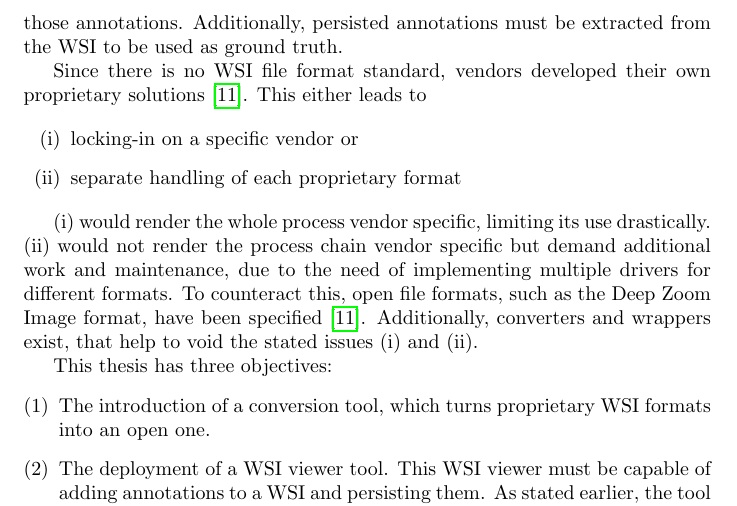
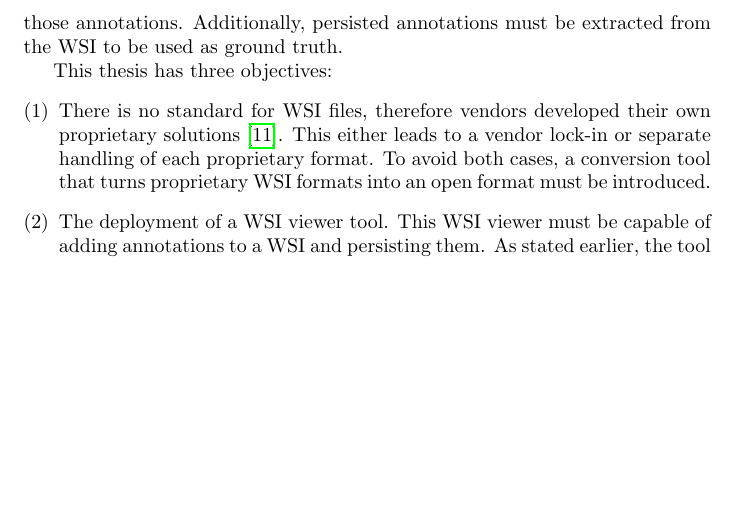
Before and after one commit to SasNaw/Thesis, a LaTeX thesis (document.tex, which reads tex/chap1.tex): part of page 9 of 138, cut so that both start at the same text, the shorter picture padded with empty space. Compiled offline with pdfLaTeX.

Commit message:
revised 1.2

```diff
--- a/tex/chap1.tex
+++ b/tex/chap1.tex
@@ -24,18 +24,19 @@ A possible way to prepare them is by using image annotation: tagging regions of
 \label{sec1_researchObjective}
 The goal of this thesis is the conceptualization and implementation of tools to enable deep learning and pathology experts to cooperate in annotating WSIs to create a ground truth for the later use in NNs. In order to do so, it must be possible to open a given WSI with a viewer, add annotations to it and persist those annotations. Additionally, persisted annotations must be extracted from the WSI to be used as ground truth.
 
-Since there is no WSI file format standard, vendors developed their own proprietary solutions\cite{Cornish13}. This either leads to
+%Since there is no WSI file format standard, vendors developed their own proprietary solutions\cite{Cornish13}. This either leads to
 
-\begin{enumerate}[(i)]
-	\item locking-in on a specific vendor or
-	\item separate handling of each proprietary format
-\end{enumerate}
 
-(i) would render the whole process vendor specific, limiting its use drastically. (ii) would not render the process chain vendor specific but demand additional work and maintenance, due to the need of implementing multiple drivers for different formats. To counteract this, open file formats, such as the Deep Zoom Image format, have been specified\cite{Cornish13}. Additionally, converters and wrappers exist, that help to void the stated issues (i) and (ii).
+%\begin{enumerate}[(i)]
+%	\item locking-in on a specific vendor or
+%	\item separate handling of each proprietary format
+%\end{enumerate}
+
+%(i) would render the whole process vendor specific, limiting its use drastically. (ii) would not render the process chain vendor specific but demand additional work and maintenance, due to the need of implementing multiple drivers for different formats. To counteract this, open file formats, such as the Deep Zoom Image format, have been specified\cite{Cornish13}. Additionally, converters and wrappers exist, that help to void the stated issues (i) and (ii).
 
 This thesis has three objectives:
 \begin{enumerate}[(1)]
-	\item The introduction of a conversion tool, which turns proprietary WSI formats into an open one.
+	\item There is no standard for WSI files, therefore vendors developed their own proprietary solutions\cite{Cornish13}. This either leads to a vendor lock-in or separate handling of each proprietary format. To avoid both cases, a conversion tool that turns proprietary WSI formats into an open format must be introduced.
 	\item The deployment of a WSI viewer tool. This WSI viewer must be capable of adding annotations to a WSI and persisting them. As stated earlier, the tool is intended to be used by deep learning and pathology experts. An intuitive and easy-to-understand graphical user interface (GUI)\nmc{GUI}{Graphical User Interface} is necessary to avoid long learning periods and create willingness to actually use the tool.
 	\item The implementation of a tool that is capable of turning persisted annotations into a format usable as ground truth.
 \end{enumerate}
```
Also changed, not shown: 3 other files.
